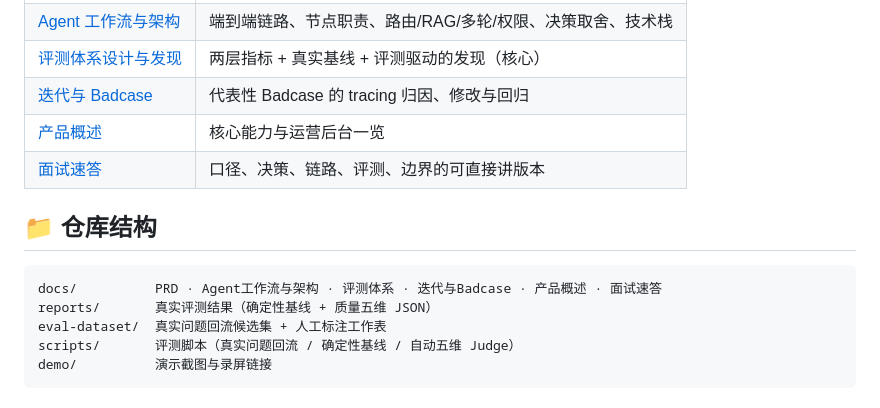
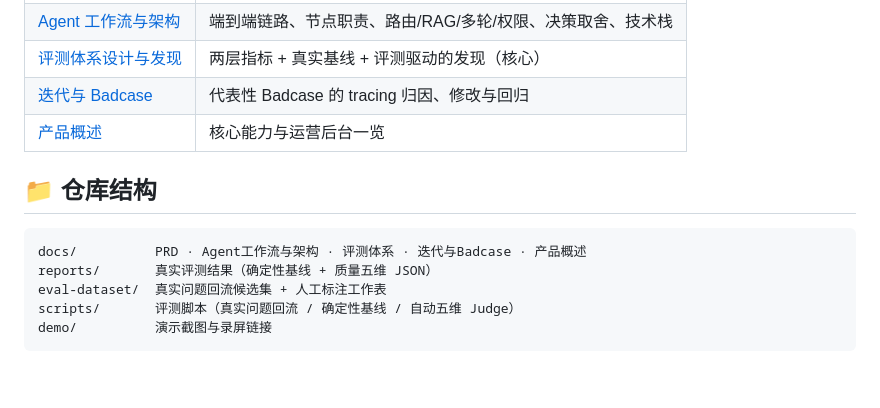
Before and after one commit to qq1084736958-wq/bda-eval-portfolio, a Markdown page: README.md, the part around the change. Drawn GitHub-style; blank space fills up the shorter version.

Commit message:
移除面试速答文档及其 README 链接

````diff
--- a/README.md
+++ b/README.md
@@ -88,12 +88,11 @@
 | [评测体系设计与发现](docs/评测体系设计与发现.md) | 两层指标 + 真实基线 + 评测驱动的发现（核心） |
 | [迭代与 Badcase](docs/迭代与badcase.md) | 代表性 Badcase 的 tracing 归因、修改与回归 |
 | [产品概述](docs/产品概述.md) | 核心能力与运营后台一览 |
-| [面试速答](docs/面试速答.md) | 口径、决策、链路、评测、边界的可直接讲版本 |
 
 ## 📁 仓库结构
 
 ```
-docs/          PRD · Agent工作流与架构 · 评测体系 · 迭代与Badcase · 产品概述 · 面试速答
+docs/          PRD · Agent工作流与架构 · 评测体系 · 迭代与Badcase · 产品概述
 reports/       真实评测结果（确定性基线 + 质量五维 JSON）
 eval-dataset/  真实问题回流候选集 + 人工标注工作表
 scripts/       评测脚本（真实问题回流 / 确定性基线 / 自动五维 Judge）
````
Also changed, not shown: docs/面试速答.md (deleted, +0 -88 lines).
